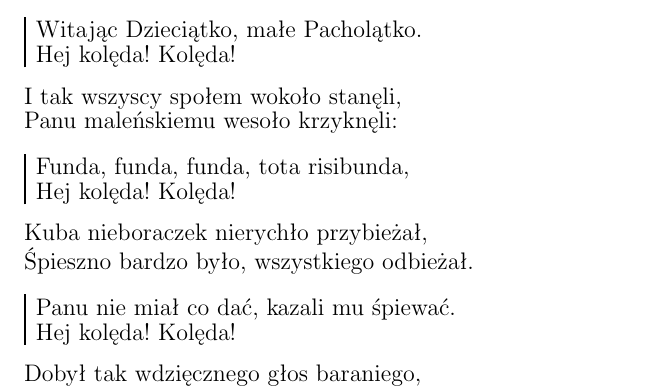
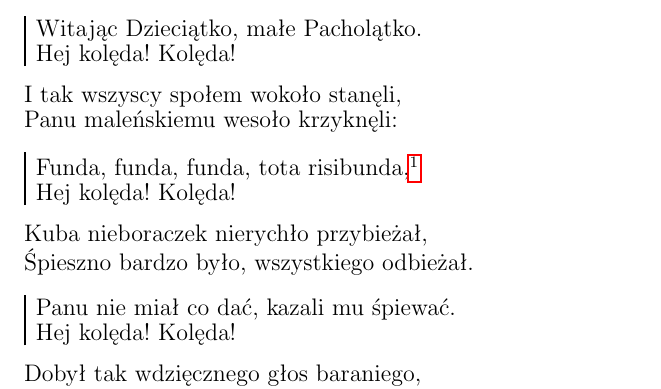
Before and after one commit to mateuszzz88/SpiewnikKoled, a LaTeX document (koledy.tex): part of page 13 of 32, cut so that both start at the same text. Compiled offline with pdfLaTeX.

Commit message:
tłumaczenie "Funda..."

```diff
--- a/koledy.tex
+++ b/koledy.tex
@@ -595,7 +595,7 @@ Hejże ino dyna, dyna...
     Panu maleńskiemu wesoło krzyknęli:
 \endverse
 \beginchorus
-	Funda, funda, funda, tota risibunda,
+	Funda, funda, funda, tota risibunda,\footnote{Łac. "Kołyska, kołyska, kołyska pełna śmiechu}
         Hej kolęda! Kolęda!
 \endchorus
 \beginverse
```
